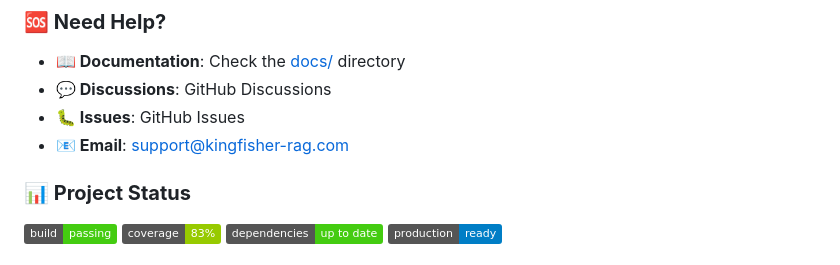
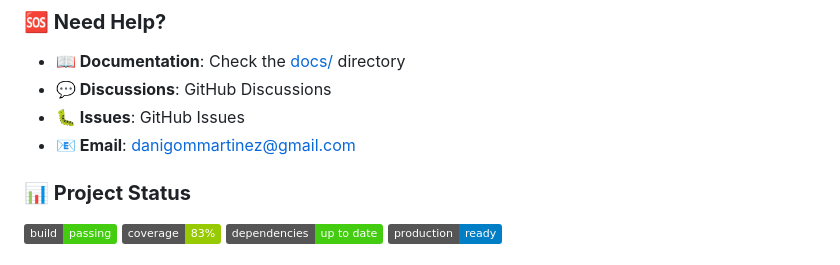
Before and after one commit to Danipaterna1/Repositorio-Master-AI-III, a Markdown page: Practica LLM/README.md, the part around the change. Rendered like a GitHub page; badges without logos.

```diff
--- a/Practica LLM/README.md
+++ b/Practica LLM/README.md
@@ -399,7 +399,7 @@ This project is licensed under the MIT License - see the [LICENSE](LICENSE) file
 - **📖 Documentation**: Check the [docs/](docs/) directory
 - **💬 Discussions**: GitHub Discussions
 - **🐛 Issues**: GitHub Issues
-- **📧 Email**: support@kingfisher-rag.com
+- **📧 Email**: danigommartinez@gmail.com
 
 ### **📊 Project Status**
 
```
